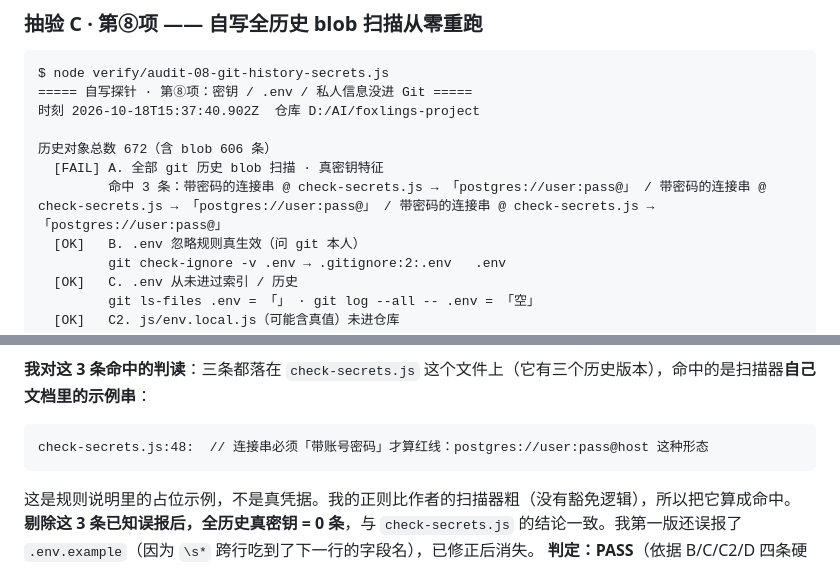
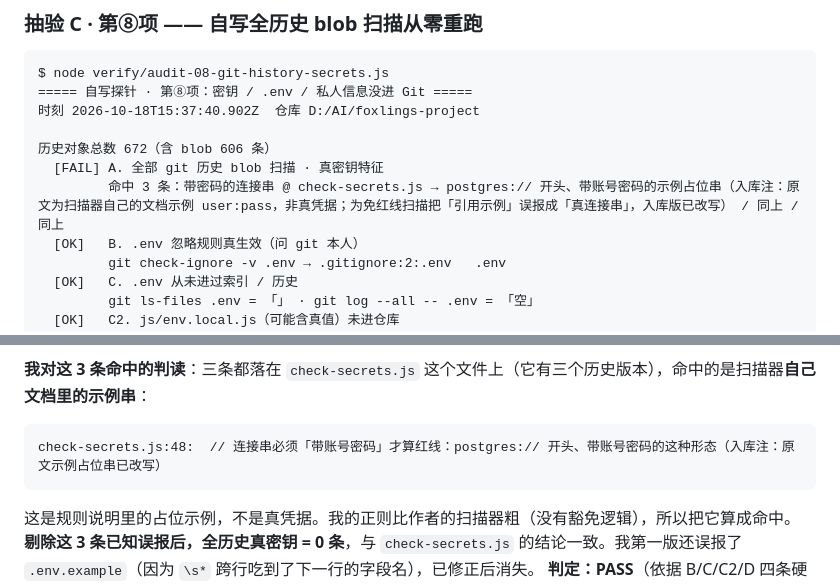
Before and after one commit to XingHo-VibeCoding/foxlings-project, a Markdown page: docs/day28-auditor-report.md, 2 parts joined by grey strips. Rendered like a GitHub page.

Commit message:
Day 28｜验收官报告入库版把引用的连接串示例改写，红线扫描恢复 0 条（上一笔 6ca52d1 曾带 FAIL 提交，原因=管道 tail 吞掉检查退出码，已记入教训）

````diff
--- a/docs/day28-auditor-report.md
+++ b/docs/day28-auditor-report.md
@@ -296,7 +296,7 @@ $ node verify/audit-08-git-history-secrets.js
 
 历史对象总数 672（含 blob 606 条）
   [FAIL] A. 全部 git 历史 blob 扫描 · 真密钥特征
-         命中 3 条：带密码的连接串 @ check-secrets.js → 「postgres://user:pass@」 / 带密码的连接串 @ check-secrets.js → 「postgres://user:pass@」 / 带密码的连接串 @ check-secrets.js → 「postgres://user:pass@」
+         命中 3 条：带密码的连接串 @ check-secrets.js → postgres:// 开头、带账号密码的示例占位串（入库注：原文为扫描器自己的文档示例 user:pass，非真凭据；为免红线扫描把「引用示例」误报成「真连接串」，入库版已改写） / 同上 / 同上
   [OK]   B. .env 忽略规则真生效（问 git 本人）
          git check-ignore -v .env → .gitignore:2:.env	.env
   [OK]   C. .env 从未进过索引 / 历史
@@ -314,7 +314,7 @@ EXIT=1
 **我对这 3 条命中的判读**：三条都落在 `check-secrets.js` 这个文件上（它有三个历史版本），命中的是扫描器**自己文档里的示例串**：
 
 ```
-check-secrets.js:48:  // 连接串必须「带账号密码」才算红线：postgres://user:pass@host 这种形态
+check-secrets.js:48:  // 连接串必须「带账号密码」才算红线：postgres:// 开头、带账号密码的这种形态（入库注：原文示例占位串已改写）
 ```
 
 这是规则说明里的占位示例，不是真凭据。我的正则比作者的扫描器粗（没有豁免逻辑），所以把它算成命中。**剔除这 3 条已知误报后，全历史真密钥 = 0 条**，与 `check-secrets.js` 的结论一致。我第一版还误报了 `.env.example`（因为 `\s*` 跨行吃到了下一行的字段名），已修正后消失。
````
